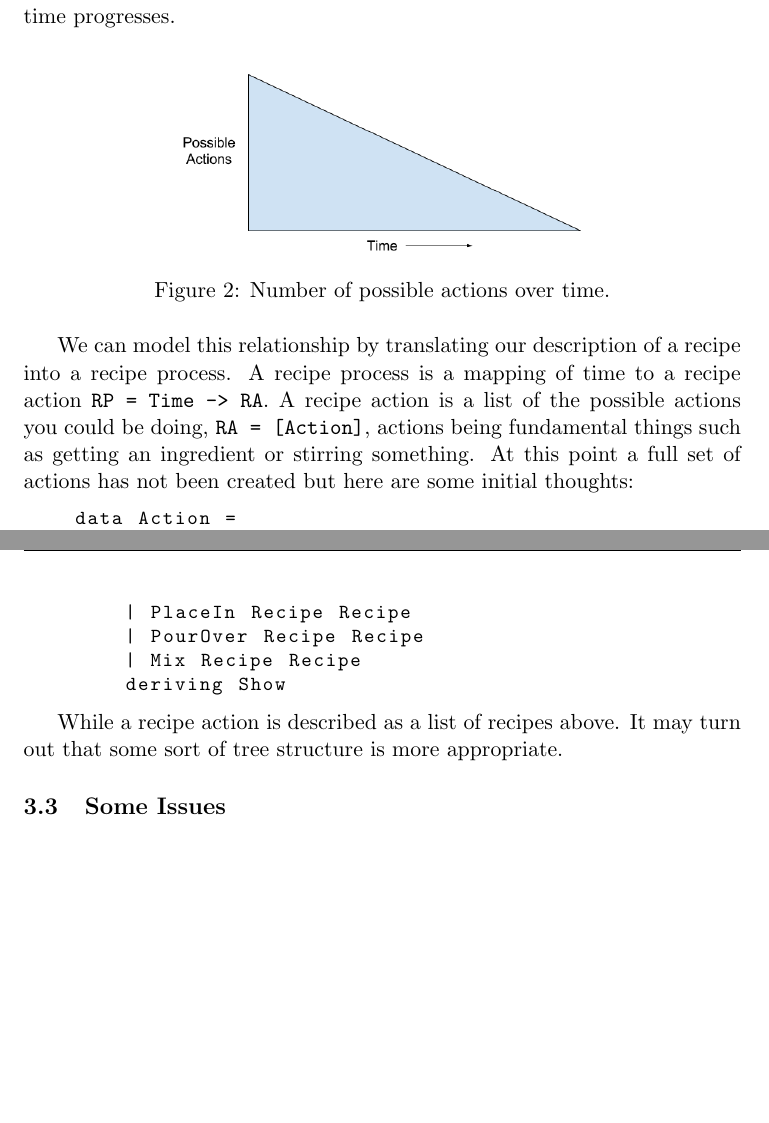
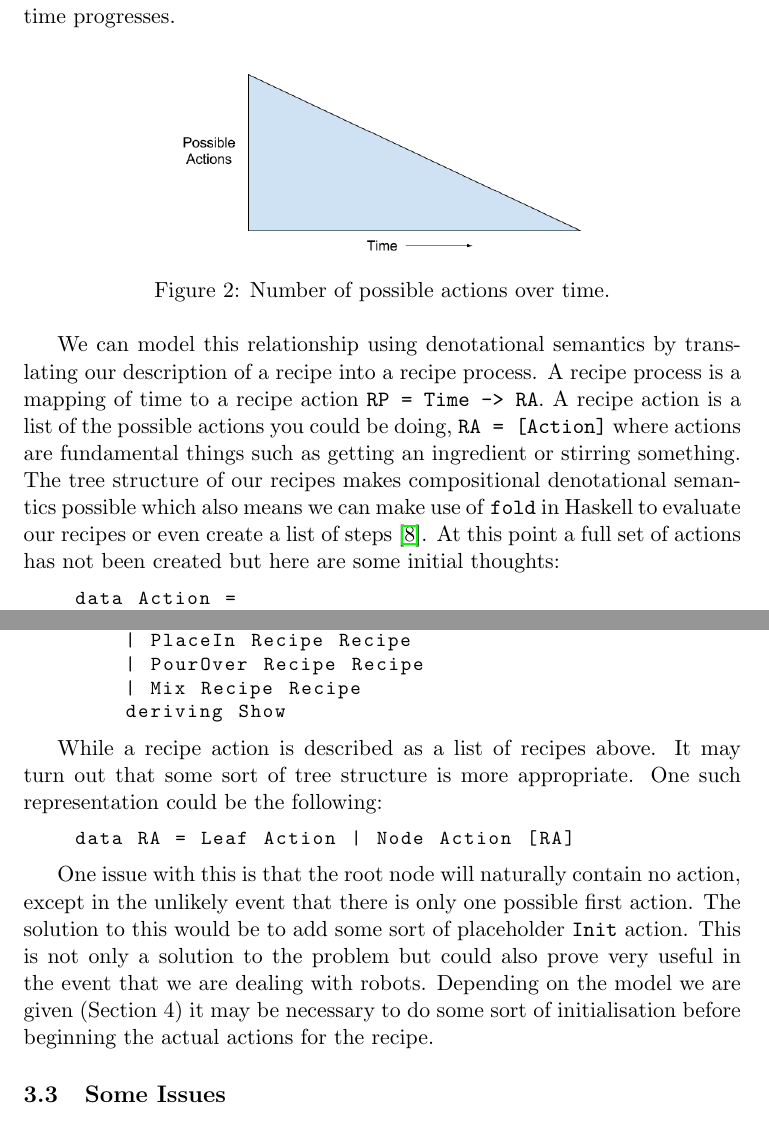
Before and after one commit to Burtannia/recipe-dsl, a LaTeX document (docs/interim/Interim.tex): two parts of pages 9 and 10 of 17, joined at a grey line, cut so that both start at the same text, the shorter picture padded with empty space. Compiled offline with pdfLaTeX.

Commit message:
Added to interim report

```diff
--- a/docs/interim/Interim.tex
+++ b/docs/interim/Interim.tex
@@ -389,12 +389,16 @@
         \caption{Number of possible actions over time.}
     \end{figure}
 
-    We can model this relationship by translating our description of a recipe into a recipe process.
-    A recipe process is a mapping of time to a recipe action \texttt{RP = Time -> RA}.
-    A recipe action is a list of the possible actions you could be doing,
-    \texttt{RA = [Action]}, actions being fundamental things such as getting
-    an ingredient or stirring something. At this point a full set of actions
-    has not been created but here are some initial thoughts:
+    We can model this relationship using denotational semantics by translating
+    our description of a recipe into a recipe process. A recipe process is a
+    mapping of time to a recipe action \texttt{RP = Time -> RA}. A recipe action
+    is a list of the possible actions you could be doing, \texttt{RA = [Action]}
+    where actions are fundamental things such as getting an ingredient or stirring
+    something. The tree structure of our recipes makes compositional denotational
+    semantics possible which also means we can make use of \texttt{fold} in Haskell
+    to evaluate our recipes or even create a list of steps \cite{hutton-fold}.
+    At this point a full set of actions has not been created but here are some
+    initial thoughts:
 
     \begin{tt}
     \small
@@ -419,7 +423,21 @@
     \end{tt}
 
     While a recipe action is described as a list of recipes above. It may turn out that some
-    sort of tree structure is more appropriate.
+    sort of tree structure is more appropriate. One such representation could be the following:
+
+    \begin{tt}
+    \small
+    \begin{lstlisting}
+    data RA = Leaf Action | Node Action [RA]
+    \end{lstlisting}
+    \end{tt}
+
+    One issue with this is that the root node will naturally contain no action, except in the
+    unlikely event that there is only one possible first action. The solution to this would
+    be to add some sort of placeholder \texttt{Init} action. This is not only a solution to
+    the problem but could also prove very useful in the event that we are dealing with
+    robots. Depending on the model we are given (Section 4) it may be necessary to do
+    some sort of initialisation before beginning the actual actions for the recipe.
 
     \subsection{Some Issues}
 
```
Also changed, not shown: docs/interim/Interim.pdf, docs/interim/Interim.tex (16 more changed lines), 4 other files.
